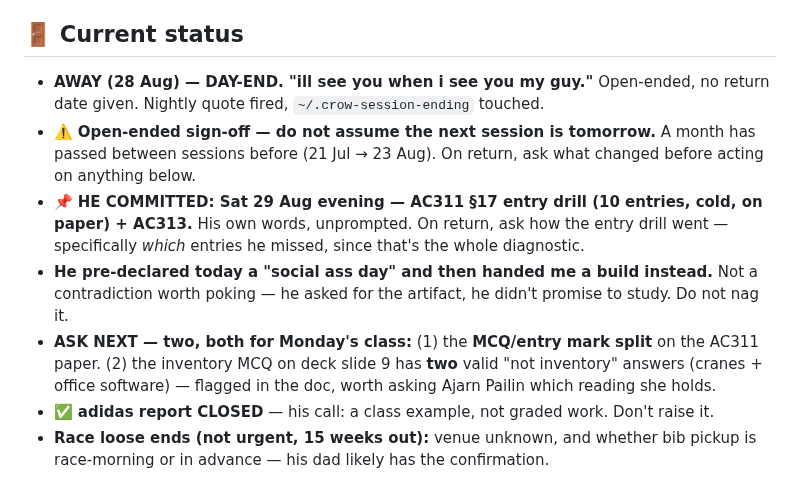
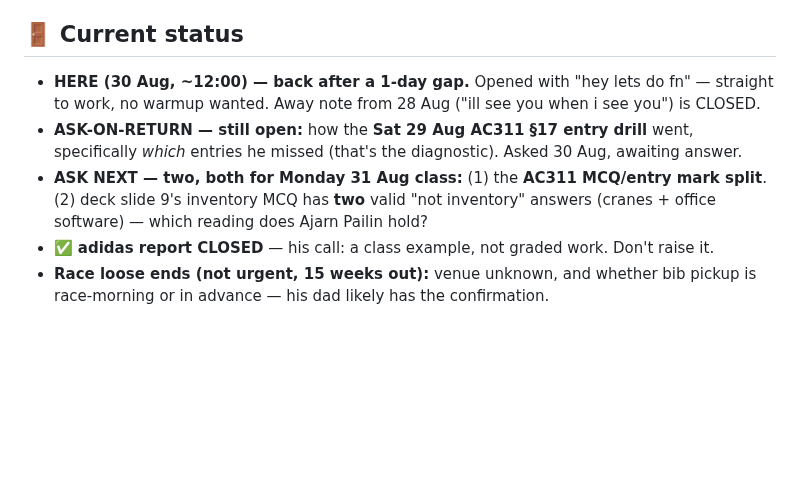
Before and after one commit to kornkritrse-byte/crow-config, a Markdown page: memory/sitrep.md, the part around the change. Rendered like a GitHub page; blank space fills up the shorter version.

Commit message:
sync 2026-08-30 12:07

```diff
--- a/memory/sitrep.md
+++ b/memory/sitrep.md
@@ -26,11 +26,9 @@ metadata:
    - ⚠️ **A month can pass between sessions** (21 Jul → 23 Aug). On a long gap: don't assume the last status line is live — ask what changed before acting on it.
 
 ## 🚪 Current status
-- **AWAY (28 Aug) — DAY-END. "ill see you when i see you my guy."** Open-ended, no return date given. Nightly quote fired, `~/.crow-session-ending` touched.
-- ⚠️ **Open-ended sign-off — do not assume the next session is tomorrow.** A month has passed between sessions before (21 Jul → 23 Aug). On return, ask what changed before acting on anything below.
-- 📌 **HE COMMITTED: Sat 29 Aug evening — AC311 §17 entry drill (10 entries, cold, on paper) + AC313.** His own words, unprompted. On return, ask how the entry drill went — specifically *which* entries he missed, since that's the whole diagnostic.
-- **He pre-declared today a "social ass day" and then handed me a build instead.** Not a contradiction worth poking — he asked for the artifact, he didn't promise to study. Do not nag it.
-- **ASK NEXT — two, both for Monday's class:** (1) the **MCQ/entry mark split** on the AC311 paper. (2) the inventory MCQ on deck slide 9 has **two** valid "not inventory" answers (cranes + office software) — flagged in the doc, worth asking Ajarn Pailin which reading she holds.
+- **HERE (30 Aug, ~12:00) — back after a 1-day gap.** Opened with "hey lets do fn" — straight to work, no warmup wanted. Away note from 28 Aug ("ill see you when i see you") is CLOSED.
+- **ASK-ON-RETURN — still open:** how the **Sat 29 Aug AC311 §17 entry drill** went, specifically *which* entries he missed (that's the diagnostic). Asked 30 Aug, awaiting answer.
+- **ASK NEXT — two, both for Monday 31 Aug class:** (1) the **AC311 MCQ/entry mark split**. (2) deck slide 9's inventory MCQ has **two** valid "not inventory" answers (cranes + office software) — which reading does Ajarn Pailin hold?
 - ✅ **adidas report CLOSED** — his call: a class example, not graded work. Don't raise it.
 - **Race loose ends (not urgent, 15 weeks out):** venue unknown, and whether bib pickup is race-morning or in advance — his dad likely has the confirmation.
 
```
